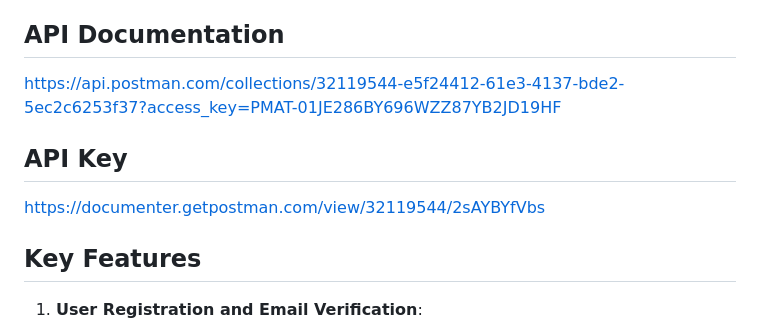
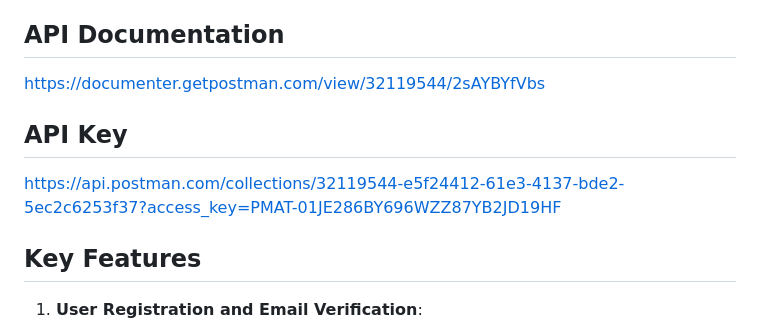
Before and after one commit to Gaurav-714/Articles-Manager-Backend, a Markdown page: README.md, the part around the change. Drawn GitHub-style.

```diff
--- a/README.md
+++ b/README.md
@@ -4,10 +4,10 @@
 This repository contains the backend API for the **Articles Management Application**, this **Content Management System (CMS)** is designed to handle comprehensive article and user management. Built using **Django REST Framework**, it integrates advanced **Role-Based Access Control (RBAC)** to enforce security and functionality segregation, ensuring a robust and scalable system.
 
 ## API Documentation
- https://api.postman.com/collections/32119544-e5f24412-61e3-4137-bde2-5ec2c6253f37?access_key=PMAT-01JE286BY696WZZ87YB2JD19HF
+ https://documenter.getpostman.com/view/32119544/2sAYBYfVbs
 
 ## API Key
- https://documenter.getpostman.com/view/32119544/2sAYBYfVbs
+ https://api.postman.com/collections/32119544-e5f24412-61e3-4137-bde2-5ec2c6253f37?access_key=PMAT-01JE286BY696WZZ87YB2JD19HF
 
 ## Key Features
 
```
